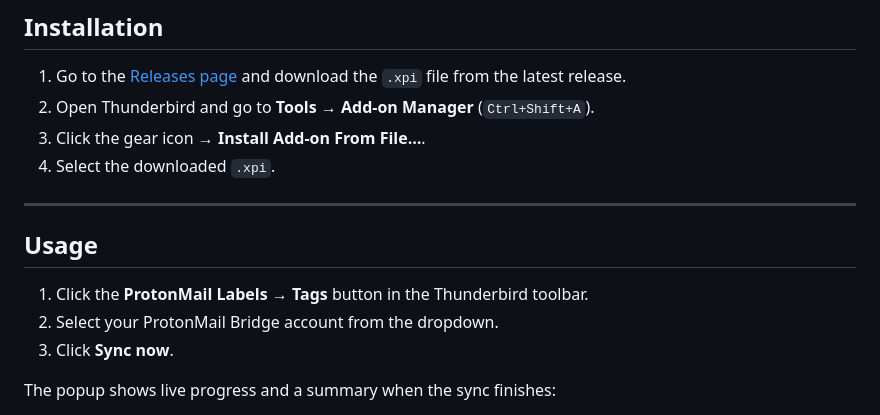
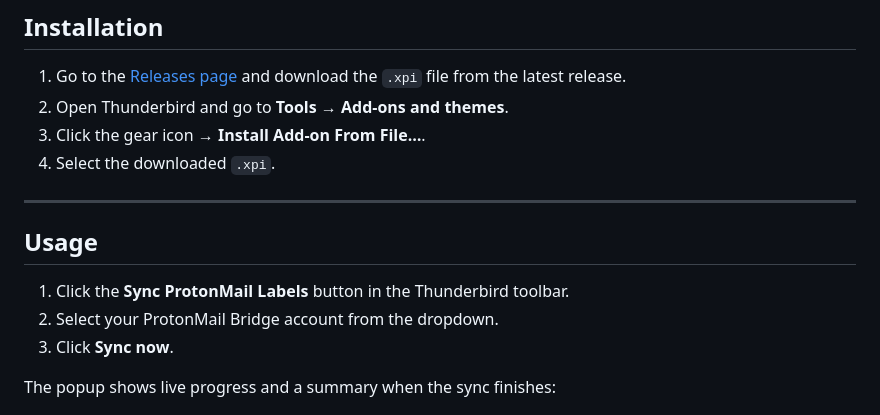
Before and after one commit to czandee/protonmail-tb-sync, a Markdown page: README.md, the part around the change. Rendered like a GitHub page.

```diff
--- a/README.md
+++ b/README.md
@@ -30,7 +30,7 @@ Synchronizes ProtonMail labels to local Thunderbird tags. Requires **ProtonMail
 ## Installation
 
 1. Go to the [Releases page](../../releases) and download the `.xpi` file from the latest release.
-2. Open Thunderbird and go to **Tools → Add-on Manager** (`Ctrl+Shift+A`).
+2. Open Thunderbird and go to **Tools → Add-ons and themes**.
 3. Click the gear icon → **Install Add-on From File…**.
 4. Select the downloaded `.xpi`.
 
@@ -38,7 +38,7 @@ Synchronizes ProtonMail labels to local Thunderbird tags. Requires **ProtonMail
 
 ## Usage
 
-1. Click the **ProtonMail Labels → Tags** button in the Thunderbird toolbar.
+1. Click the **Sync ProtonMail Labels** button in the Thunderbird toolbar.
 2. Select your ProtonMail Bridge account from the dropdown.
 3. Click **Sync now**.
 
```
